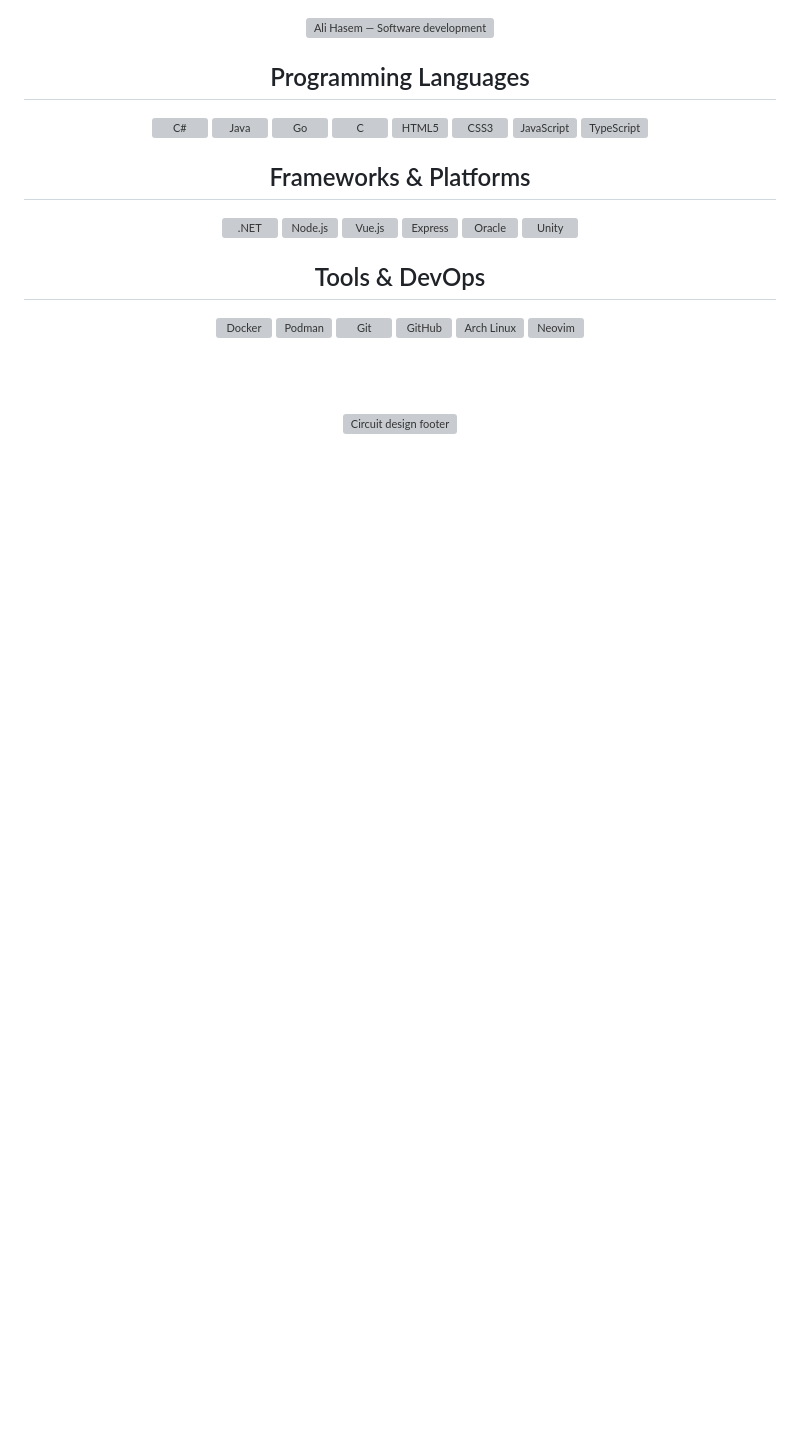
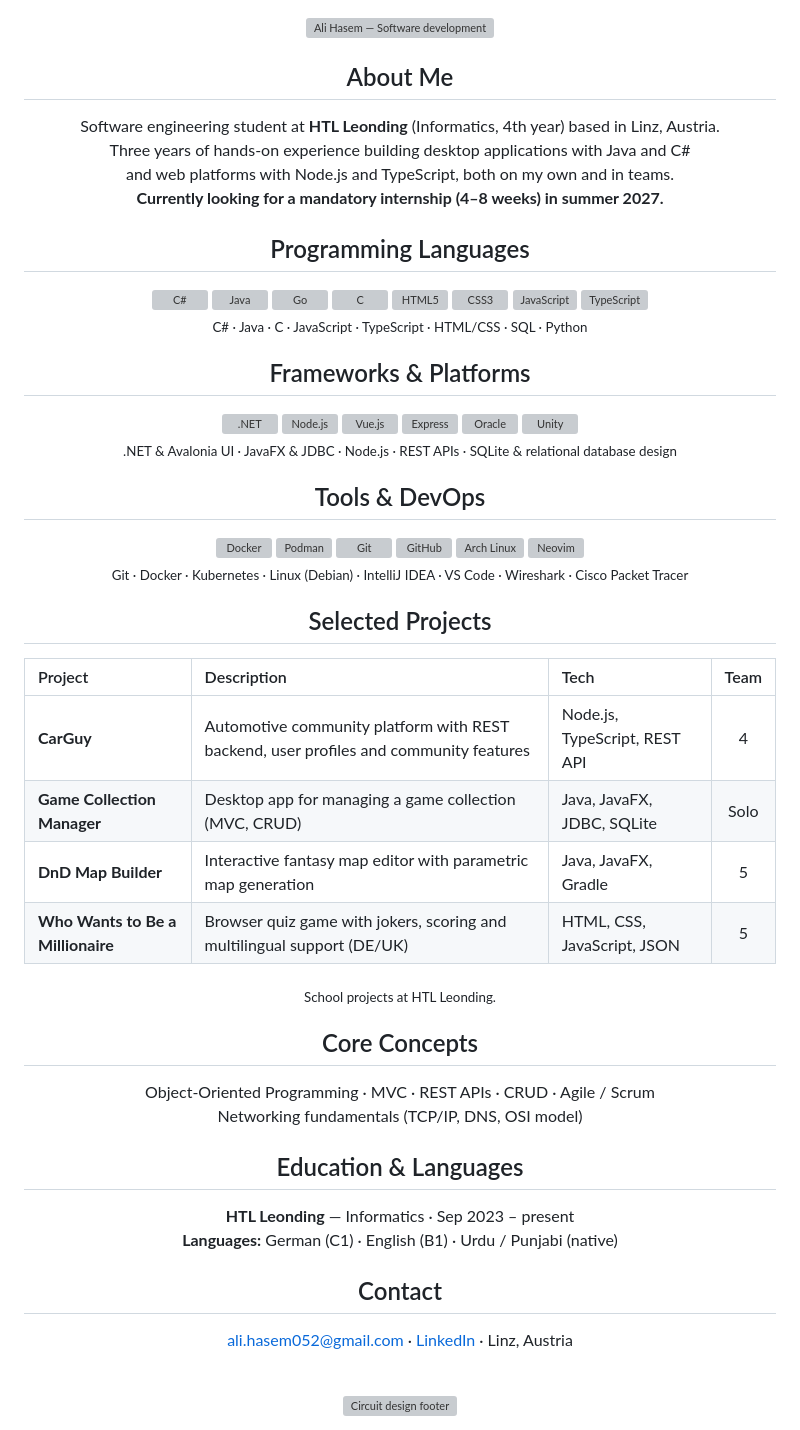
Before and after one commit to aHasemHTL/aHasemHTL, a Markdown page: README.md, the part around the change. GitHub-like rendering; blank space fills up the shorter version; grey boxes are pictures that could not be loaded.

Commit message:
Rewrite profile README with summary, projects, education and contact

```diff
--- a/README.md
+++ b/README.md
@@ -3,6 +3,15 @@
 <img src="https://raw.githubusercontent.com/aHasemHTL/aHasemHTL/main/assets/profile-banner-blended.svg" width="98%" alt="Ali Hasem — Software development" />
 
 </div>
+
+<h2 align="center">About Me</h2>
+
+<p align="center">
+  Software engineering student at <b>HTL Leonding</b> (Informatics, 4th year) based in Linz, Austria.<br />
+  Three years of hands-on experience building desktop applications with Java and C#<br />
+  and web platforms with Node.js and TypeScript, both on my own and in teams.<br />
+  <b>Currently looking for a mandatory internship (4–8 weeks) in summer 2027.</b>
+</p>
 
 <h2 align="center">Programming Languages</h2>
 
@@ -17,7 +26,9 @@
   <img src="https://cdn.jsdelivr.net/gh/devicons/devicon@latest/icons/typescript/typescript-original.svg" height="50px" alt="TypeScript" />
 </div>
 
-<h2 align="center">Frameworks &amp; Platforms</h2>
+<p align="center"><sub>C# · Java · C · JavaScript · TypeScript · HTML/CSS · SQL · Python</sub></p>
+
+<h2 align="center">Frameworks & Platforms</h2>
 
 <div align="center">
   <img src="https://cdn.jsdelivr.net/gh/devicons/devicon@latest/icons/dotnetcore/dotnetcore-original.svg" height="50px" alt=".NET" />
@@ -28,7 +39,9 @@
   <img src="https://cdn.jsdelivr.net/gh/devicons/devicon@latest/icons/unity/unity-original.svg" height="50px" alt="Unity" />
 </div>
 
-<h2 align="center">Tools &amp; DevOps</h2>
+<p align="center"><sub>.NET & Avalonia UI · JavaFX & JDBC · Node.js · REST APIs · SQLite & relational database design</sub></p>
+
+<h2 align="center">Tools & DevOps</h2>
 
 <div align="center">
   <img src="https://cdn.jsdelivr.net/gh/devicons/devicon@latest/icons/docker/docker-original.svg" height="50px" alt="Docker" />
@@ -39,8 +52,43 @@
   <img src="https://cdn.jsdelivr.net/gh/devicons/devicon@latest/icons/neovim/neovim-original.svg" height="50px" alt="Neovim" />
 </div>
 
-<br />
-<br />
+<p align="center"><sub>Git · Docker · Kubernetes · Linux (Debian) · IntelliJ IDEA · VS Code · Wireshark · Cisco Packet Tracer</sub></p>
+
+<h2 align="center">Selected Projects</h2>
+
+<div align="center">
+
+| Project | Description | Tech | Team |
+| :-- | :-- | :-- | :-: |
+| **CarGuy** | Automotive community platform with REST backend, user profiles and community features | Node.js, TypeScript, REST API | 4 |
+| **Game Collection Manager** | Desktop app for managing a game collection (MVC, CRUD) | Java, JavaFX, JDBC, SQLite | Solo |
+| **DnD Map Builder** | Interactive fantasy map editor with parametric map generation | Java, JavaFX, Gradle | 5 |
+| **Who Wants to Be a Millionaire** | Browser quiz game with jokers, scoring and multilingual support (DE/UK) | HTML, CSS, JavaScript, JSON | 5 |
+
+</div>
+
+<p align="center"><sub>School projects at HTL Leonding.</sub></p>
+
+<h2 align="center">Core Concepts</h2>
+
+<p align="center">
+  Object-Oriented Programming · MVC · REST APIs · CRUD · Agile / Scrum<br />
+  Networking fundamentals (TCP/IP, DNS, OSI model)
+</p>
+
+<h2 align="center">Education & Languages</h2>
+
+<p align="center">
+  <b>HTL Leonding</b> — Informatics · Sep 2023 – present<br />
+  <b>Languages:</b> German (C1) · English (B1) · Urdu / Punjabi (native)
+</p>
+
+<h2 align="center">Contact</h2>
+
+<p align="center">
+  <a href="mailto:ali.hasem052@gmail.com">ali.hasem052@gmail.com</a> · <a href="https://www.linkedin.com/in/ali-hasem-a604593b6/">LinkedIn</a> · Linz, Austria
+</p>
+
 <br />
 
 <div align="center">
```
